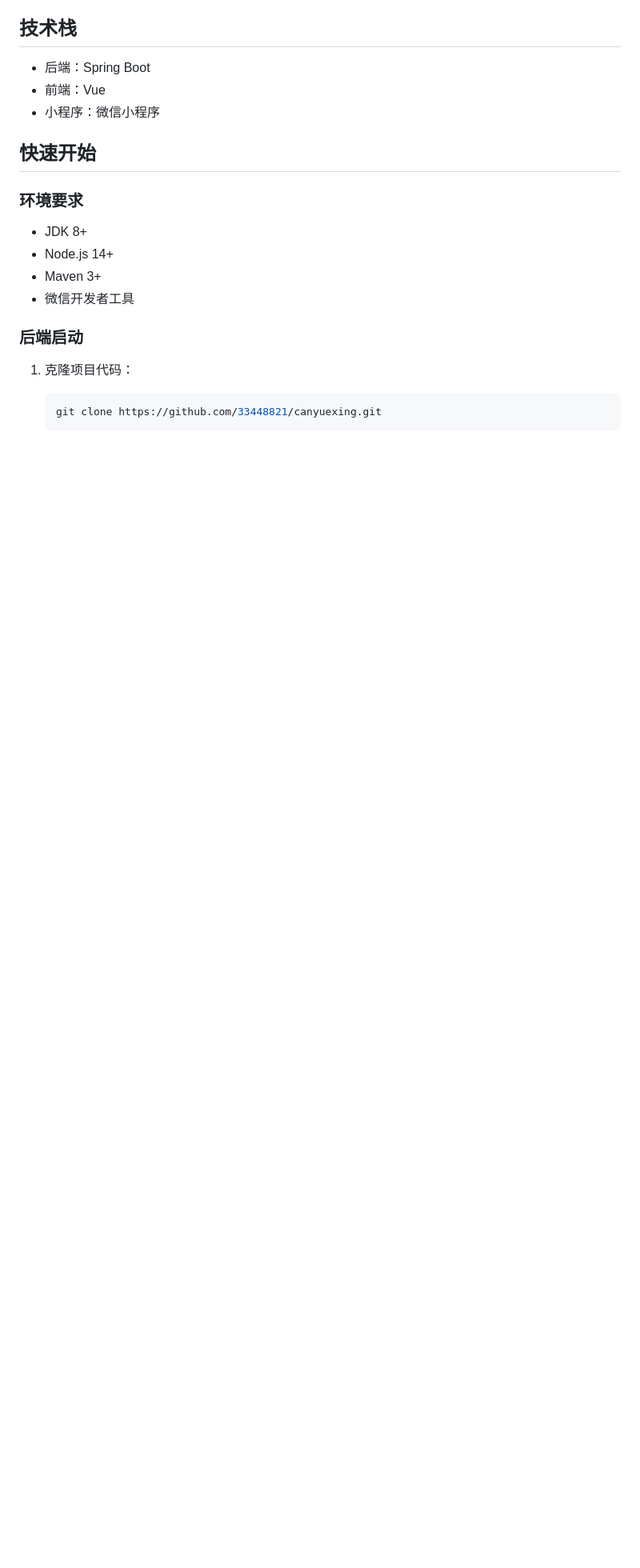
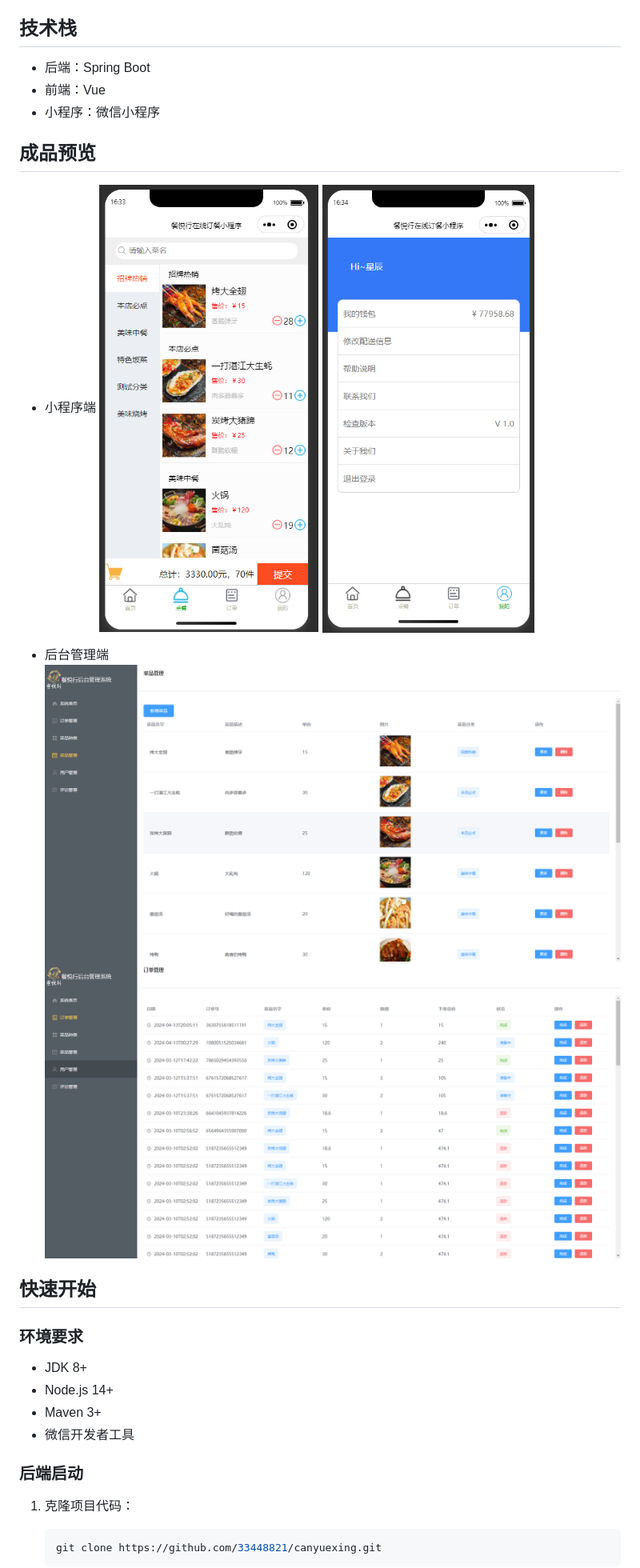
Before and after one commit to 33448821/canyuexing, a Markdown page: README.md, the part around the change. Shown: that part at 80% size. Rendered like a GitHub page; pictures changed too: img.png (added), img_1.png (added), img_2.png (added); blank space fills up the shorter version.

```diff
--- a/README.md
+++ b/README.md
@@ -19,6 +19,12 @@
 - 前端：Vue
 - 小程序：微信小程序
 
+## 成品预览
+- 小程序端
+![img.png](img.png) ![img_1.png](img_1.png)
+
+- 后台管理端
+![img_2.png](img_2.png) ![img_3.png](img_3.png)
 ## 快速开始
 
 ### 环境要求
```
